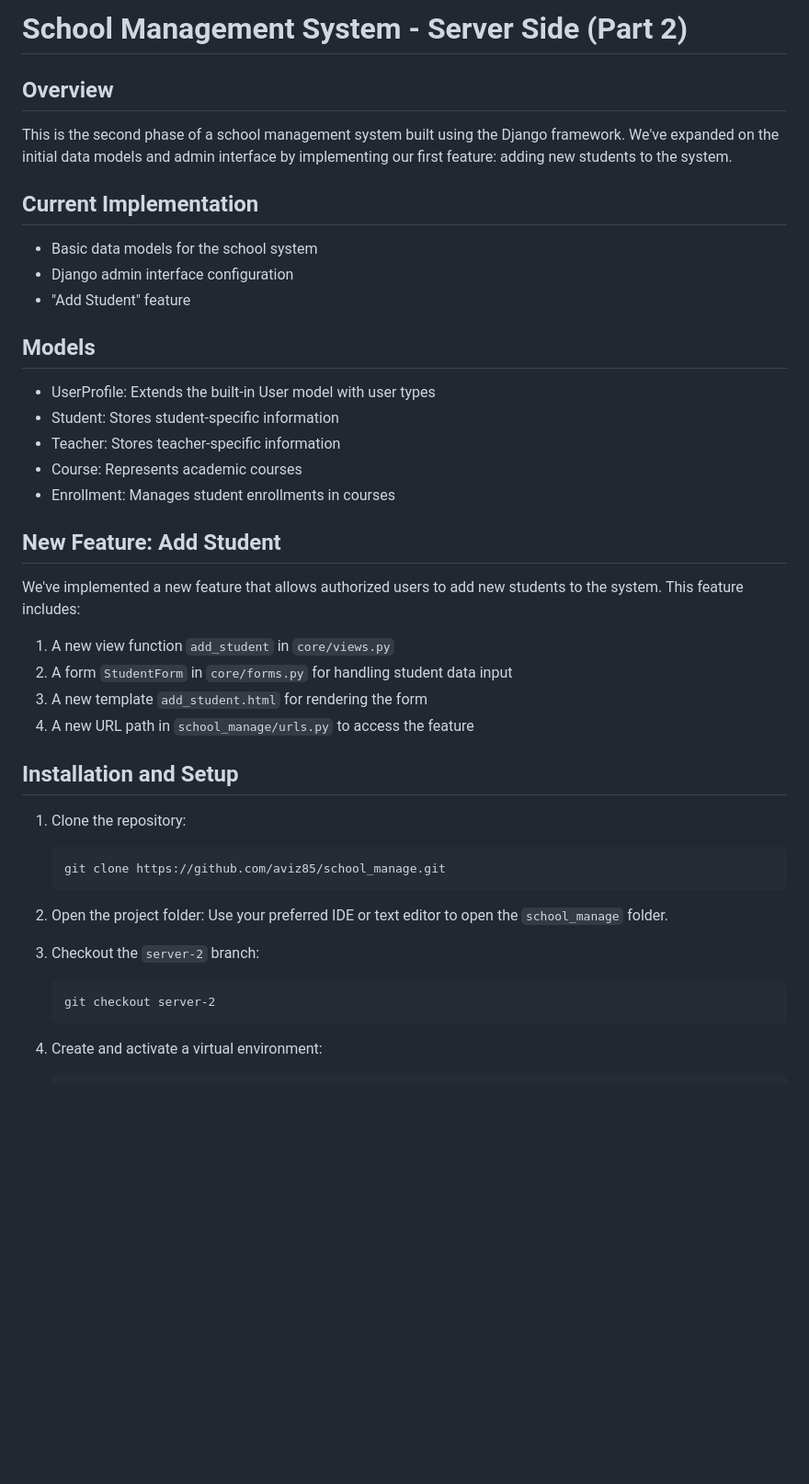
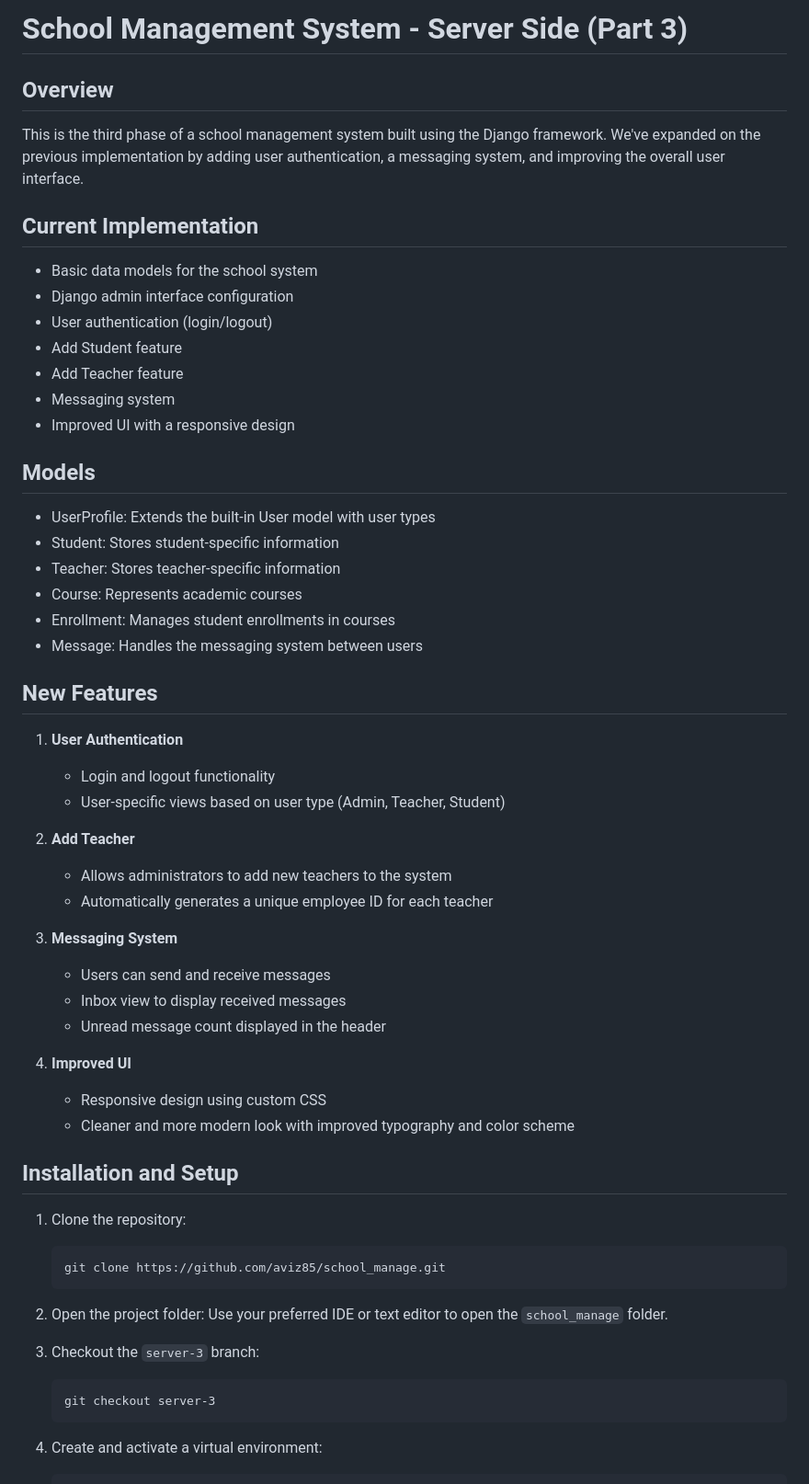
Before and after one commit to aviz85/school_manage, a Markdown page: README.md, the part around the change printed below. Shown: that part at 92% size. Rendered like a GitHub page; blank space fills up the shorter version.

````diff
--- a/README.md
+++ b/README.md
@@ -1,14 +1,18 @@
-# School Management System - Server Side (Part 2)
+# School Management System - Server Side (Part 3)
 
 ## Overview
 
-This is the second phase of a school management system built using the Django framework. We've expanded on the initial data models and admin interface by implementing our first feature: adding new students to the system.
+This is the third phase of a school management system built using the Django framework. We've expanded on the previous implementation by adding user authentication, a messaging system, and improving the overall user interface.
 
 ## Current Implementation
 
 - Basic data models for the school system
 - Django admin interface configuration
-- "Add Student" feature
+- User authentication (login/logout)
+- Add Student feature
+- Add Teacher feature
+- Messaging system
+- Improved UI with a responsive design
 
 ## Models
 
@@ -17,15 +21,26 @@ This is the second phase of a school management system built using the Django fr
 - Teacher: Stores teacher-specific information
 - Course: Represents academic courses
 - Enrollment: Manages student enrollments in courses
+- Message: Handles the messaging system between users
 
-## New Feature: Add Student
+## New Features
 
-We've implemented a new feature that allows authorized users to add new students to the system. This feature includes:
+1. **User Authentication**
+   - Login and logout functionality
+   - User-specific views based on user type (Admin, Teacher, Student)
 
-1. A new view function `add_student` in `core/views.py`
-2. A form `StudentForm` in `core/forms.py` for handling student data input
-3. A new template `add_student.html` for rendering the form
-4. A new URL path in `school_manage/urls.py` to access the feature
+2. **Add Teacher**
+   - Allows administrators to add new teachers to the system
+   - Automatically generates a unique employee ID for each teacher
+
+3. **Messaging System**
+   - Users can send and receive messages
+   - Inbox view to display received messages
+   - Unread message count displayed in the header
+
+4. **Improved UI**
+   - Responsive design using custom CSS
+   - Cleaner and more modern look with improved typography and color scheme
 
 ## Installation and Setup
 
@@ -37,9 +52,9 @@ We've implemented a new feature that allows authorized users to add new students
 2. Open the project folder:
    Use your preferred IDE or text editor to open the `school_manage` folder.
 
-3. Checkout the `server-2` branch:
+3. Checkout the `server-3` branch:
    ```
-   git checkout server-2
+   git checkout server-3
    ```
 
 4. Create and activate a virtual environment:
````
Also changed, not shown: other parts of README.md (+22 -29 lines).
